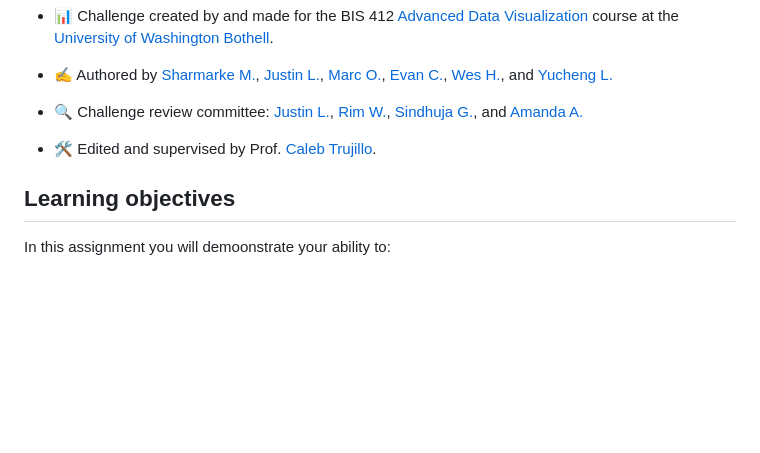
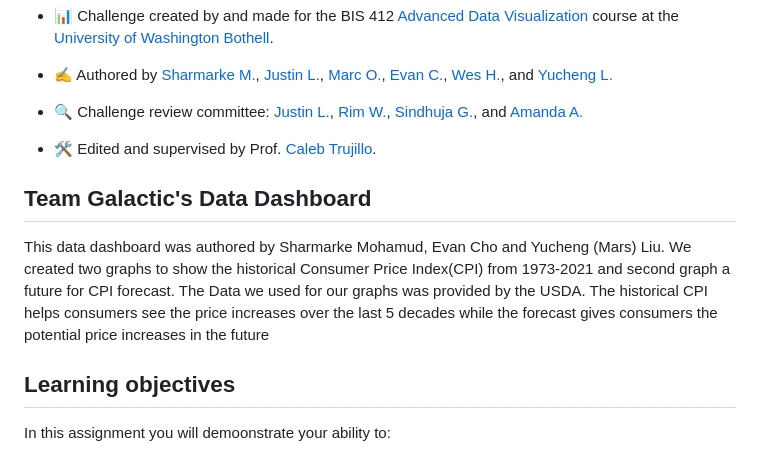
Before and after one commit to UWB-Adv-Data-Vis-2023-Winter/forecasting-food-team-galactic, a Markdown page: README.md, the part around the change. Drawn GitHub-style; blank space fills up the shorter version.

Commit message:
Started ReadMe file

```diff
--- a/README.md
+++ b/README.md
@@ -9,6 +9,11 @@ The data dashboard challenge for the Winter 2023 BIS 412 Advanced Data Visualiza
 -   🔍 Challenge review committee: [Justin L.](https://github.com/Justin2003), [Rim W.](https://github.com/rwolde), [Sindhuja G.](https://github.com/singundeti), and [Amanda A.](https://github.com/amandaaguzar)
 
 -   🛠️ Edited and supervised by Prof. [Caleb Trujillo](https://github.com/calebtru).
+
+## Team Galactic's Data Dashboard
+
+This data dashboard was authored by Sharmarke Mohamud, Evan Cho and Yucheng (Mars) Liu.
+We created two graphs to show the historical Consumer Price Index(CPI) from 1973-2021 and  second  graph a future for CPI forecast. The Data we used for our graphs was provided by the USDA. The historical CPI helps consumers see the price increases over the last 5 decades while the forecast gives consumers the potential price increases in the future
 
 ## Learning objectives
 
```
